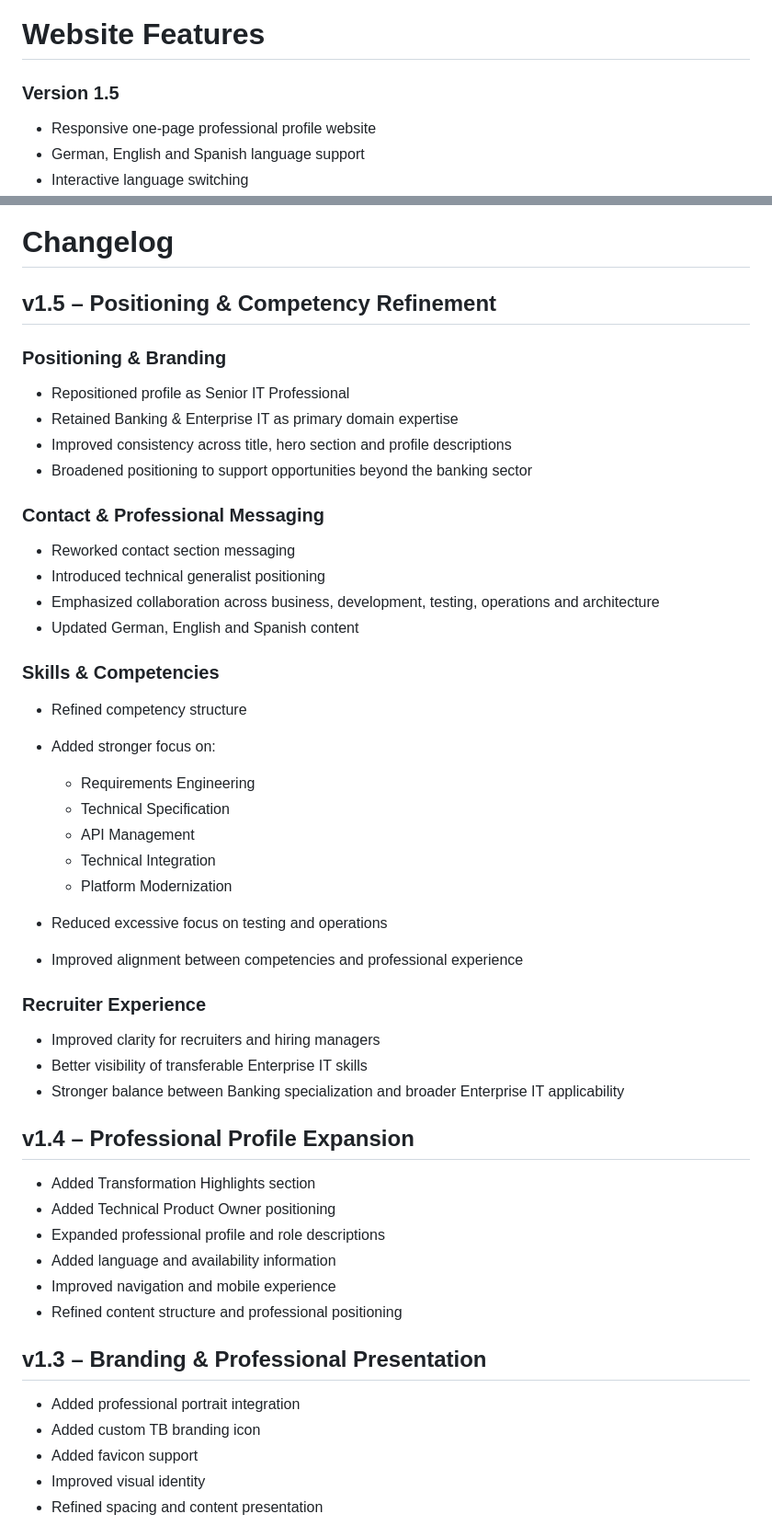
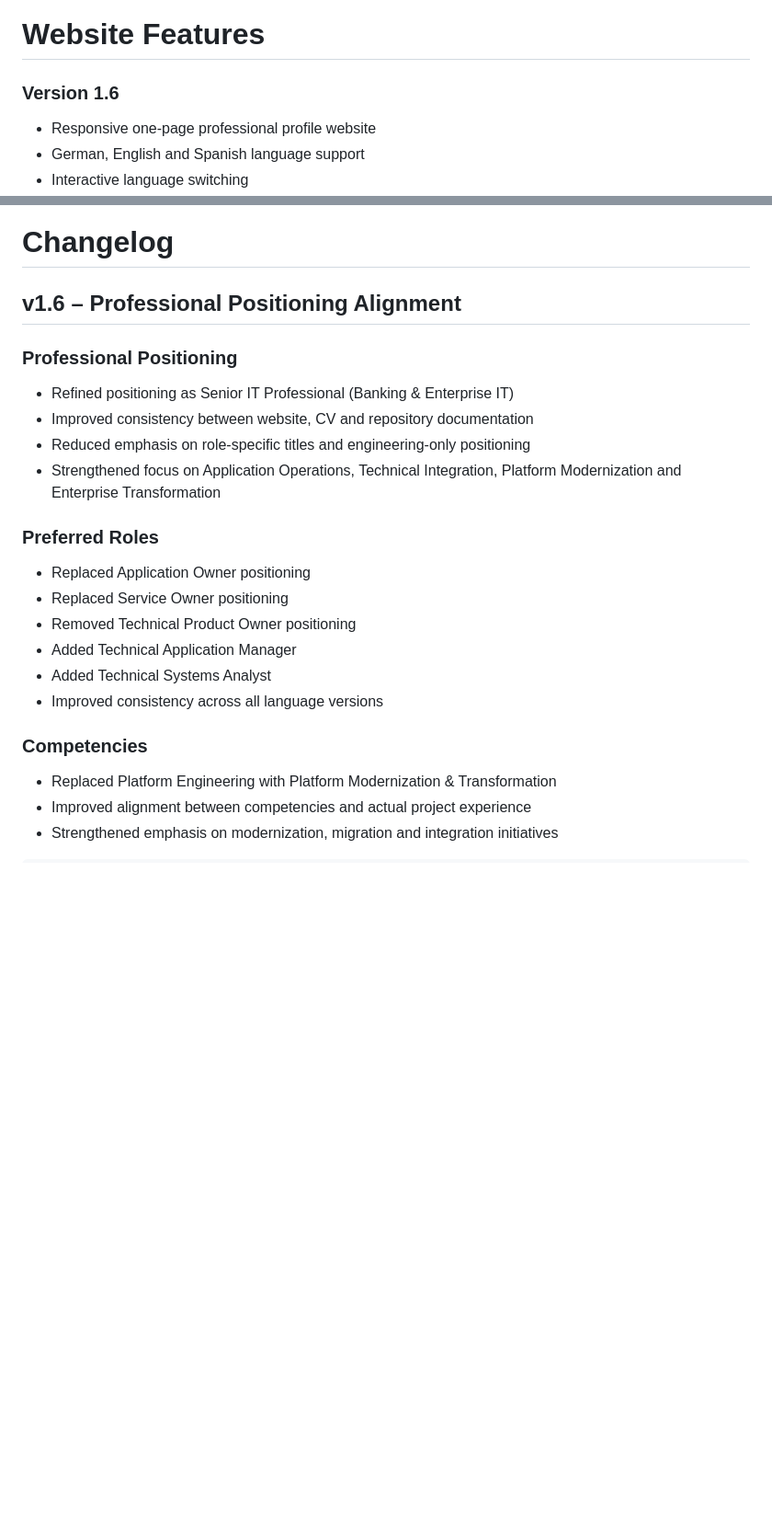
Before and after one commit to toni-bradatsch-ai/toni-bradatsch-ai.github.io, a Markdown page: README.md, 2 parts joined by grey strips. Shown at 92% size. Drawn GitHub-style; blank space fills up the shorter version.

Commit message:
Update README for version 1.6 and role changes

```diff
--- a/README.md
+++ b/README.md
@@ -179,7 +180,7 @@ Responsibilities included:
 
 # Website Features
 
-### Version 1.5
+### Version 1.6
 
 * Responsive one-page professional profile website
 * German, English and Spanish language support
@@ -233,55 +234,27 @@ Changes are implemented and validated on `develop` before being merged into `mai
 
 # Changelog
 
-## v1.5 – Positioning & Competency Refinement
+## v1.6 – Professional Positioning Alignment
 
-### Positioning & Branding
+### Professional Positioning
 
-* Repositioned profile as Senior IT Professional
-* Retained Banking & Enterprise IT as primary domain expertise
-* Improved consistency across title, hero section and profile descriptions
-* Broadened positioning to support opportunities beyond the banking sector
+* Refined positioning as Senior IT Professional (Banking & Enterprise IT)
+* Improved consistency between website, CV and repository documentation
+* Reduced emphasis on role-specific titles and engineering-only positioning
+* Strengthened focus on Application Operations, Technical Integration, Platform Modernization and Enterprise Transformation
 
-### Contact & Professional Messaging
+### Preferred Roles
 
-* Reworked contact section messaging
-* Introduced technical generalist positioning
-* Emphasized collaboration across business, development, testing, operations and architecture
-* Updated German, English and Spanish content
+* Replaced Application Owner positioning
+* Replaced Service Owner positioning
+* Removed Technical Product Owner positioning
+* Added Technical Application Manager
+* Added Technical Systems Analyst
+* Improved consistency across all language versions
 
-### Skills & Competencies
+### Competencies
 
-* Refined competency structure
-* Added stronger focus on:
+* Replaced Platform Engineering with Platform Modernization & Transformation
+* Improved alignment between competencies and actual project experience
+* Strengthened emphasis on modernization, migration and integration initiatives
 
-  * Requirements Engineering
-  * Technical Specification
-  * API Management
-  * Technical Integration
-  * Platform Modernization
-* Reduced excessive focus on testing and operations
-* Improved alignment between competencies and professional experience
-
-### Recruiter Experience
-
-* Improved clarity for recruiters and hiring managers
-* Better visibility of transferable Enterprise IT skills
-* Stronger balance between Banking specialization and broader Enterprise IT applicability
-
-## v1.4 – Professional Profile Expansion
-
-* Added Transformation Highlights section
-* Added Technical Product Owner positioning
-* Expanded professional profile and role descriptions
-* Added language and availability information
-* Improved navigation and mobile experience
-* Refined content structure and professional positioning
-
-## v1.3 – Branding & Professional Presentation
-
-* Added professional portrait integration
-* Added custom TB branding icon
-* Added favicon support
-* Improved visual identity
-* Refined spacing and content presentation
-
```
Also changed, not shown: other parts of README.md (+7 -31 lines).
